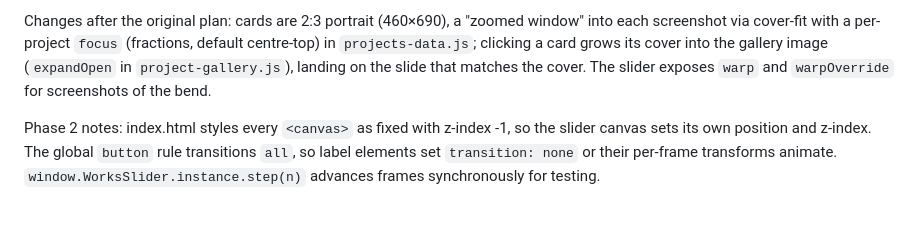
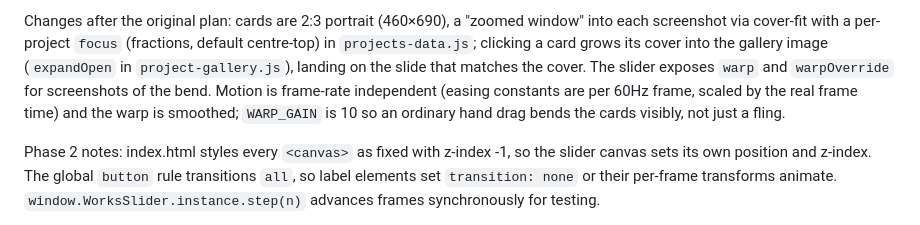
Before and after one commit to struv/retro-portfolio, a Markdown page: works-slider-plan.md, the part around the change. Drawn GitHub-style.

Commit message:
Note the frame-rate independent motion and warp gain in the plan
Co-Authored-By: Claude Fable 5.1 <noreply@anthropic.com>

```diff
--- a/works-slider-plan.md
+++ b/works-slider-plan.md
@@ -25,6 +25,9 @@ into each screenshot via cover-fit with a per-project `focus` (fractions, defaul
 centre-top) in `projects-data.js`; clicking a card grows its cover into the gallery
 image (`expandOpen` in `project-gallery.js`), landing on the slide that matches the
 cover. The slider exposes `warp` and `warpOverride` for screenshots of the bend.
+Motion is frame-rate independent (easing constants are per 60Hz frame, scaled by the
+real frame time) and the warp is smoothed; `WARP_GAIN` is 10 so an ordinary hand drag
+bends the cards visibly, not just a fling.
 
 Phase 2 notes: index.html styles every `<canvas>` as fixed with z-index -1, so the
 slider canvas sets its own position and z-index. The global `button` rule transitions
```
